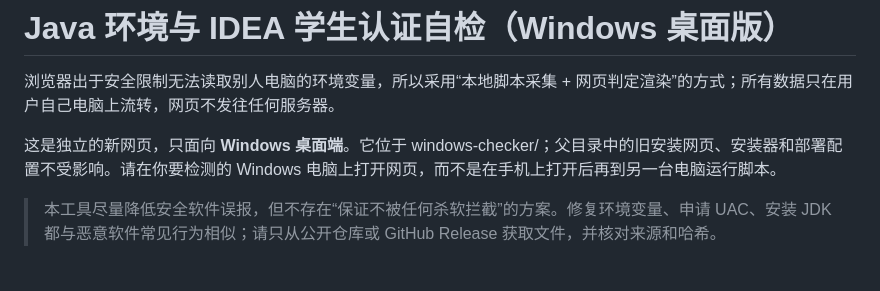
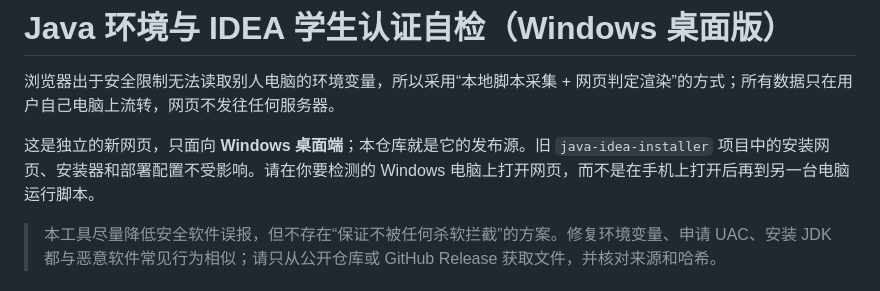
Before and after one commit to 765785/java-idea-checker, a Markdown page: README.md, the part around the change. Drawn GitHub-style.

```diff
--- a/README.md
+++ b/README.md
@@ -2,7 +2,7 @@
 
 浏览器出于安全限制无法读取别人电脑的环境变量，所以采用“本地脚本采集 + 网页判定渲染”的方式；所有数据只在用户自己电脑上流转，网页不发往任何服务器。
 
-这是独立的新网页，只面向 **Windows 桌面端**。它位于 windows-checker/；父目录中的旧安装网页、安装器和部署配置不受影响。请在你要检测的 Windows 电脑上打开网页，而不是在手机上打开后再到另一台电脑运行脚本。
+这是独立的新网页，只面向 **Windows 桌面端**；本仓库就是它的发布源。旧 `java-idea-installer` 项目中的安装网页、安装器和部署配置不受影响。请在你要检测的 Windows 电脑上打开网页，而不是在手机上打开后再到另一台电脑运行脚本。
 
 > 本工具尽量降低安全软件误报，但不存在“保证不被任何杀软拦截”的方案。修复环境变量、申请 UAC、安装 JDK 都与恶意软件常见行为相似；请只从公开仓库或 GitHub Release 获取文件，并核对来源和哈希。
 
```
Also changed, not shown: docs/spec.md (+1 -1 lines).
